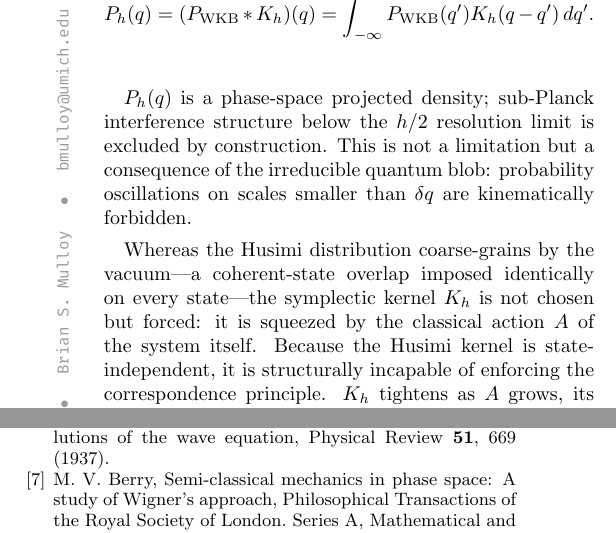
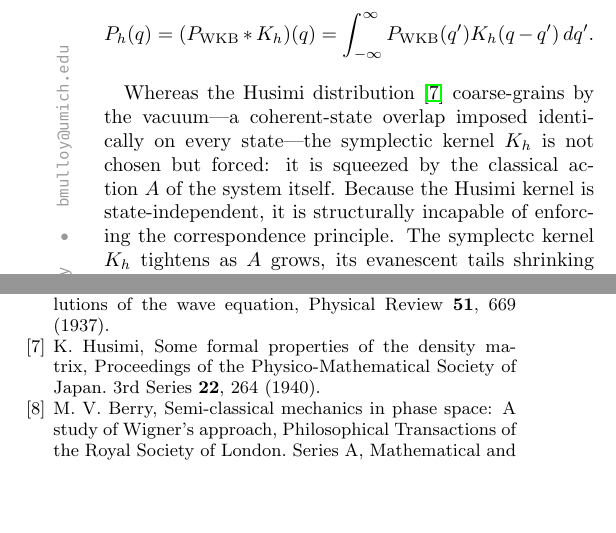
Before and after one commit to landlessness/Symplectic-Resolution-of-Semiclassical-Singularities, a LaTeX paper (main.tex): two parts of the columns of page 3 of 3, joined at a grey line, cut at the place of the change, the shorter picture padded with empty space. Compiled offline with pdfLaTeX.

Commit message:
New title

```diff
--- a/main.tex
+++ b/main.tex
@@ -122,20 +122,13 @@ $$K_h(q) = \frac{2\sqrt{\pi} \Delta p}{h} \exp\left( - \left( \frac{2\pi \Delta
 The symplectic density $P_h(q)$ is then obtained through the convolution of the semiclassical density $P_{\text{WKB}}(q)$ with this kernel:
 $$P_h(q) = (P_{\text{WKB}} * K_h)(q) = \int_{-\infty}^{\infty} P_{\text{WKB}}(q') K_h(q - q') \, dq'.$$
 
-$P_h(q)$ is a phase-space projected density; sub-Planck interference
-structure below the $h/2$ resolution limit is excluded by construction.
-This is not a limitation but a consequence of the irreducible quantum
-blob: probability oscillations on scales smaller than $\delta q$ are
-kinematically forbidden.
-
-Whereas the Husimi distribution coarse-grains by the vacuum---a
+Whereas the Husimi distribution \cite{husimi1940} coarse-grains by the vacuum---a
 coherent-state overlap imposed identically on every state---the
 symplectic kernel $K_h$ is not chosen but forced: it is squeezed
 by the classical action $A$ of the system itself. Because the
 Husimi kernel is state-independent, it is structurally incapable
-of enforcing the correspondence principle. $K_h$ tightens as $A$
-grows, its evanescent tails shrinking toward the classical
-trajectory.
+of enforcing the correspondence principle. The symplectc kernel $K_h$ tightens as $A$
+grows, its evanescent tails shrinking toward the classical trajectory.
 
 Although the semiclassical density diverges at the turning points, the singularity scales as $1/\sqrt{q}$, meaning the localized probability remains finite. Sustaining an infinite spatial density requires the conjugate momentum boundary to diverge to infinity---an extreme that demands infinite action.
 
```
Also changed, not shown: main.tex (2 more changed lines).
